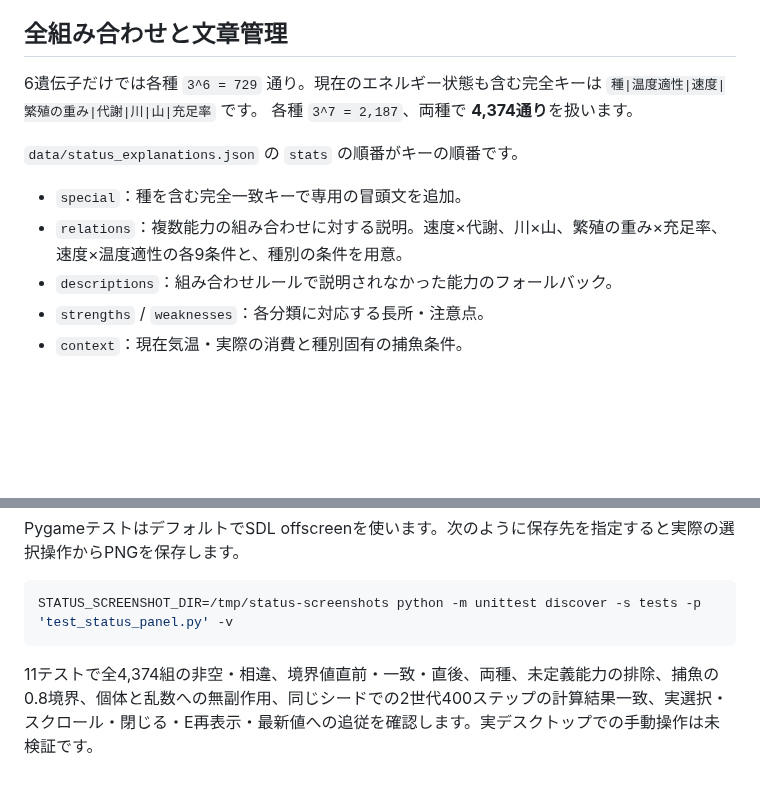
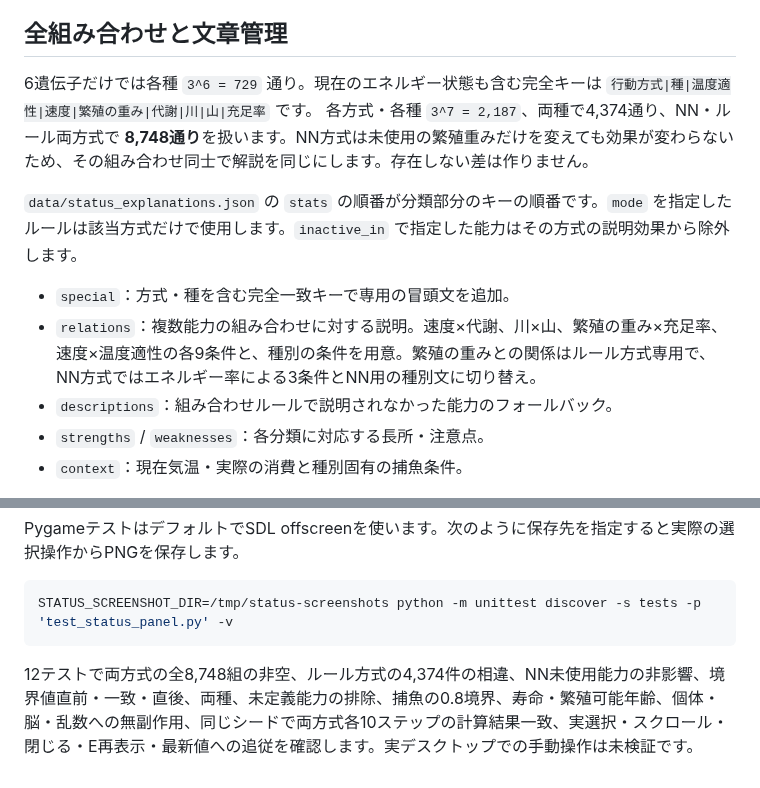
Before and after one commit to g025c1269-ux/sotugyouseisaku-teamv, a Markdown page: docs/status_explainer.md, 2 parts joined by grey strips. GitHub-like rendering; blank space fills up the shorter version.

````diff
--- a/docs/status_explainer.md
+++ b/docs/status_explainer.md
@@ -52,13 +69,13 @@
 
 ## 全組み合わせと文章管理
 
-6遺伝子だけでは各種 `3^6 = 729` 通り。現在のエネルギー状態も含む完全キーは `種|温度適性|速度|繁殖の重み|代謝|川|山|充足率` です。
-各種 `3^7 = 2,187`、両種で **4,374通り**を扱います。
+6遺伝子だけでは各種 `3^6 = 729` 通り。現在のエネルギー状態も含む完全キーは `行動方式|種|温度適性|速度|繁殖の重み|代謝|川|山|充足率` です。
+各方式・各種 `3^7 = 2,187`、両種で4,374通り、NN・ルール両方式で **8,748通り**を扱います。NN方式は未使用の繁殖重みだけを変えても効果が変わらないため、その組み合わせ同士で解説を同じにします。存在しない差は作りません。
 
-`data/status_explanations.json` の `stats` の順番がキーの順番です。
+`data/status_explanations.json` の `stats` の順番が分類部分のキーの順番です。`mode` を指定したルールは該当方式だけで使用します。`inactive_in` で指定した能力はその方式の説明効果から除外します。
 
-- `special`：種を含む完全一致キーで専用の冒頭文を追加。
-- `relations`：複数能力の組み合わせに対する説明。速度×代謝、川×山、繁殖の重み×充足率、速度×温度適性の各9条件と、種別の条件を用意。
+- `special`：方式・種を含む完全一致キーで専用の冒頭文を追加。
+- `relations`：複数能力の組み合わせに対する説明。速度×代謝、川×山、繁殖の重み×充足率、速度×温度適性の各9条件と、種別の条件を用意。繁殖の重みとの関係はルール方式専用で、NN方式ではエネルギー率による3条件とNN用の種別文に切り替え。
 - `descriptions`：組み合わせルールで説明されなかった能力のフォールバック。
 - `strengths` / `weaknesses`：各分類に対応する長所・注意点。
 - `context`：現在気温・実際の消費と種別固有の捕魚条件。
@@ -95,4 +112,4 @@ PygameテストはデフォルトでSDL offscreenを使います。次のよう
 STATUS_SCREENSHOT_DIR=/tmp/status-screenshots python -m unittest discover -s tests -p 'test_status_panel.py' -v
 ```
 
-11テストで全4,374組の非空・相違、境界値直前・一致・直後、両種、未定義能力の排除、捕魚の0.8境界、個体と乱数への無副作用、同じシードでの2世代400ステップの計算結果一致、実選択・スクロール・閉じる・E再表示・最新値への追従を確認します。実デスクトップでの手動操作は未検証です。
+12テストで両方式の全8,748組の非空、ルール方式の4,374件の相違、NN未使用能力の非影響、境界値直前・一致・直後、両種、未定義能力の排除、捕魚の0.8境界、寿命・繁殖可能年齢、個体・脳・乱数への無副作用、同じシードで両方式各10ステップの計算結果一致、実選択・スクロール・閉じる・E再表示・最新値への追従を確認します。実デスクトップでの手動操作は未検証です。
````
Also changed, not shown: other parts of docs/status_explainer.md (+21 -4 lines), README.md (+12 -8 lines), screenshots/README.md (+3 -1 lines), screenshots/10_status_herbivore.png, screenshots/11_status_summary.png, screenshots/12_status_strengths.png, screenshots/13_status_carnivore.png, 7 other files.
